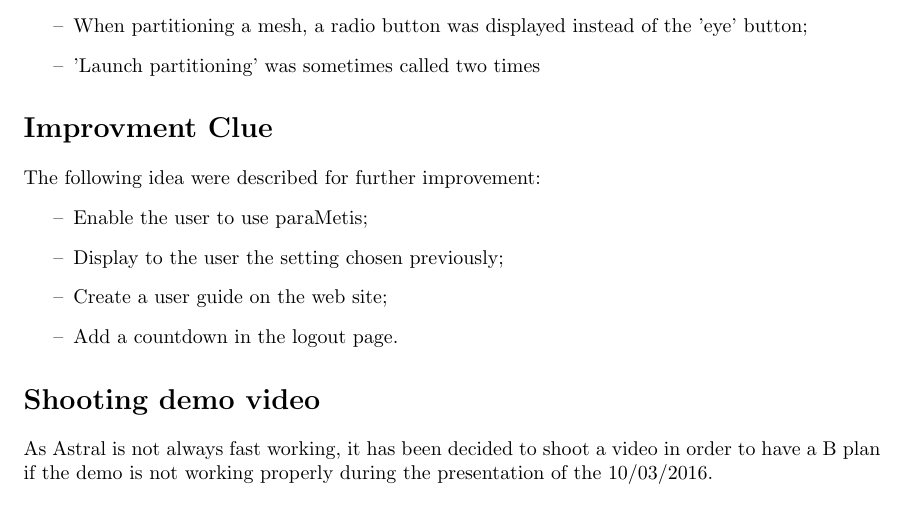
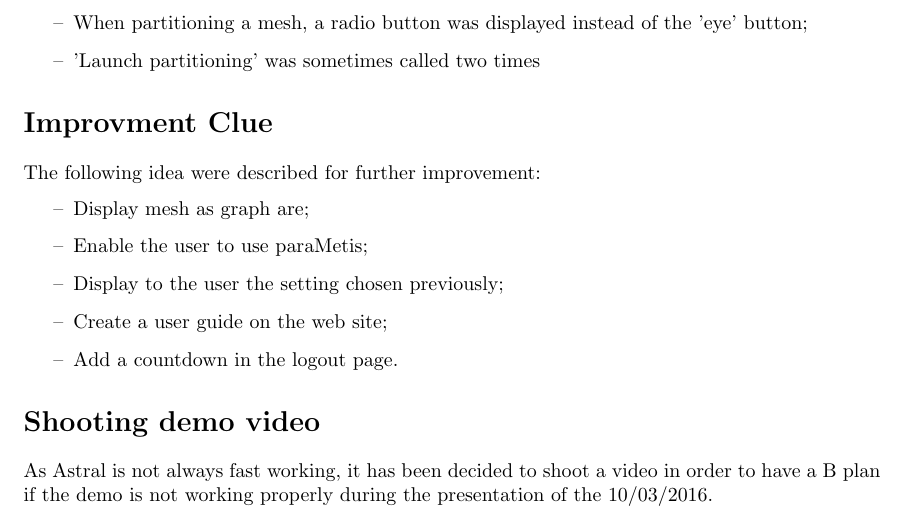
Before and after one commit to TLevasseur/HighEndComputing, a LaTeX document (reports/report_03_09.tex): part of the page, cut so that both start at the same text. Compiled offline with pdfLaTeX.

Commit message:
edit report 03/09

```diff
--- a/reports/report_03_09.tex
+++ b/reports/report_03_09.tex
@@ -39,6 +39,7 @@ Some bugs does still exists :
 \section*{Improvment Clue}
 The following idea were described for further improvement:
 \begin{itemize}
+	\item Display mesh as graph are;
 	\item Enable the user to use paraMetis;
 	\item Display to the user the setting chosen previously;
 	\item Create a user guide on the web site;
```
